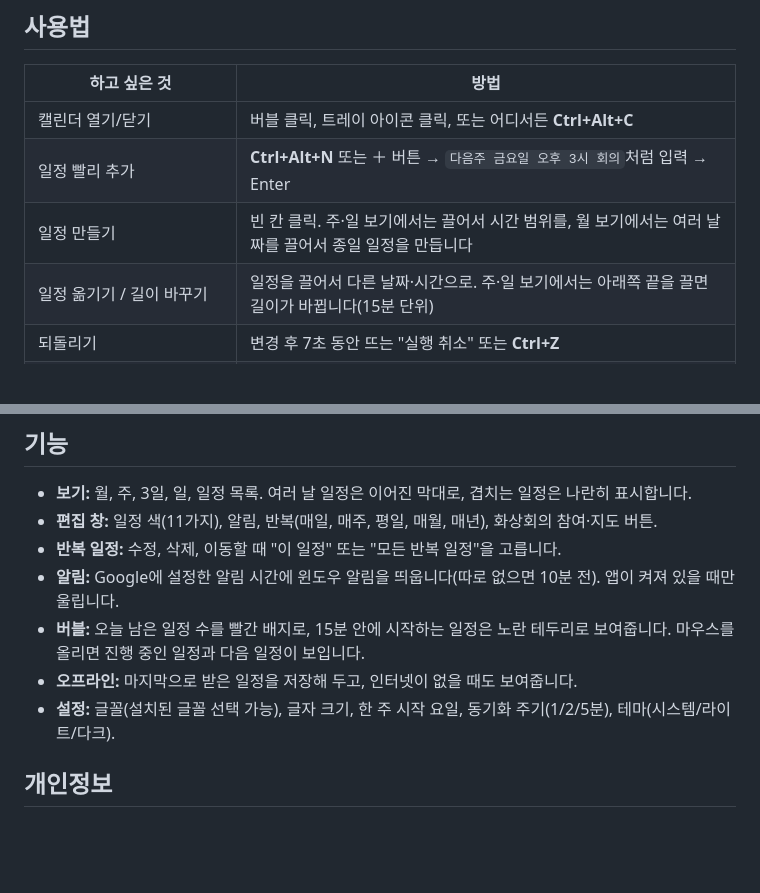
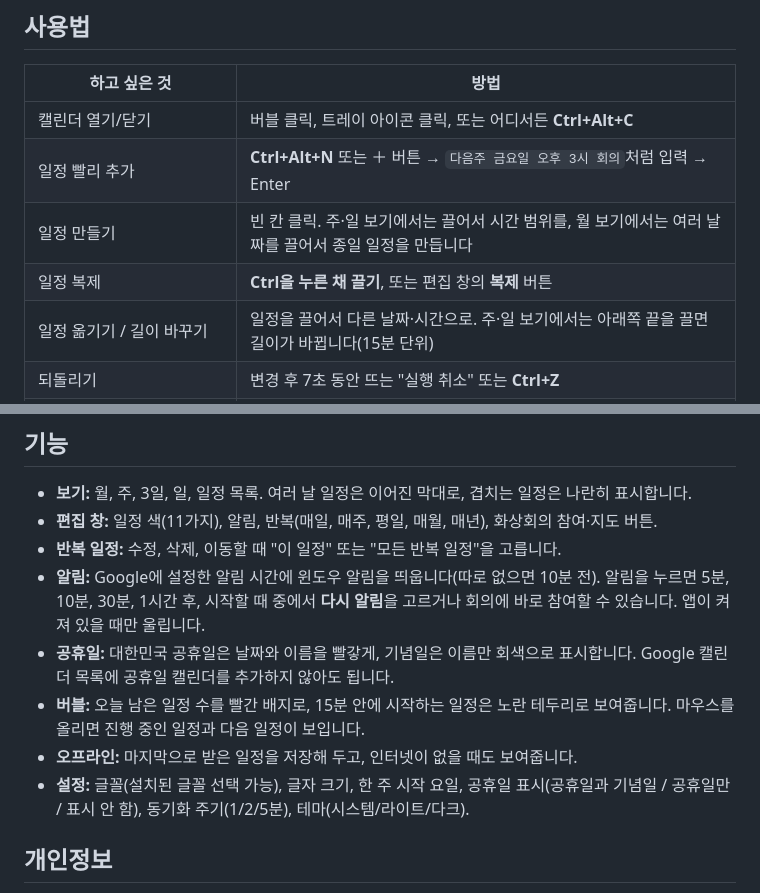
Before and after one commit to KwakSsi38/desktop-calendar-site, a Markdown page: README.md, 2 parts joined by grey strips. Drawn GitHub-style; blank space fills up the shorter version.

Commit message:
docs: 공휴일, 일정 복제, 다시 알림 기능 추가 (v1.4.0)

```diff
--- a/README.md
+++ b/README.md
@@ -55,6 +55,7 @@
 | 캘린더 열기/닫기 | 버블 클릭, 트레이 아이콘 클릭, 또는 어디서든 **Ctrl+Alt+C** |
 | 일정 빨리 추가 | **Ctrl+Alt+N** 또는 ＋ 버튼 → `다음주 금요일 오후 3시 회의`처럼 입력 → Enter |
 | 일정 만들기 | 빈 칸 클릭. 주·일 보기에서는 끌어서 시간 범위를, 월 보기에서는 여러 날짜를 끌어서 종일 일정을 만듭니다 |
+| 일정 복제 | **Ctrl을 누른 채 끌기**, 또는 편집 창의 **복제** 버튼 |
 | 일정 옮기기 / 길이 바꾸기 | 일정을 끌어서 다른 날짜·시간으로. 주·일 보기에서는 아래쪽 끝을 끌면 길이가 바뀝니다(15분 단위) |
 | 되돌리기 | 변경 후 7초 동안 뜨는 "실행 취소" 또는 **Ctrl+Z** |
 | 검색 | ⌕ 버튼 또는 **/** |
@@ -94,10 +95,11 @@
 - **보기:** 월, 주, 3일, 일, 일정 목록. 여러 날 일정은 이어진 막대로, 겹치는 일정은 나란히 표시합니다.
 - **편집 창:** 일정 색(11가지), 알림, 반복(매일, 매주, 평일, 매월, 매년), 화상회의 참여·지도 버튼.
 - **반복 일정:** 수정, 삭제, 이동할 때 "이 일정" 또는 "모든 반복 일정"을 고릅니다.
-- **알림:** Google에 설정한 알림 시간에 윈도우 알림을 띄웁니다(따로 없으면 10분 전). 앱이 켜져 있을 때만 울립니다.
+- **알림:** Google에 설정한 알림 시간에 윈도우 알림을 띄웁니다(따로 없으면 10분 전). 알림을 누르면 5분, 10분, 30분, 1시간 후, 시작할 때 중에서 **다시 알림**을 고르거나 회의에 바로 참여할 수 있습니다. 앱이 켜져 있을 때만 울립니다.
+- **공휴일:** 대한민국 공휴일은 날짜와 이름을 빨갛게, 기념일은 이름만 회색으로 표시합니다. Google 캘린더 목록에 공휴일 캘린더를 추가하지 않아도 됩니다.
 - **버블:** 오늘 남은 일정 수를 빨간 배지로, 15분 안에 시작하는 일정은 노란 테두리로 보여줍니다. 마우스를 올리면 진행 중인 일정과 다음 일정이 보입니다.
 - **오프라인:** 마지막으로 받은 일정을 저장해 두고, 인터넷이 없을 때도 보여줍니다.
-- **설정:** 글꼴(설치된 글꼴 선택 가능), 글자 크기, 한 주 시작 요일, 동기화 주기(1/2/5분), 테마(시스템/라이트/다크).
+- **설정:** 글꼴(설치된 글꼴 선택 가능), 글자 크기, 한 주 시작 요일, 공휴일 표시(공휴일과 기념일 / 공휴일만 / 표시 안 함), 동기화 주기(1/2/5분), 테마(시스템/라이트/다크).
 
 ## 개인정보
 
```
